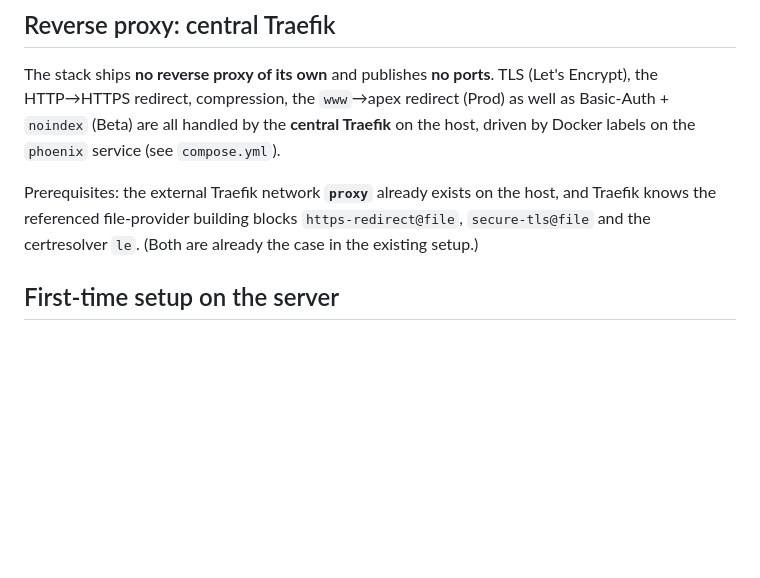
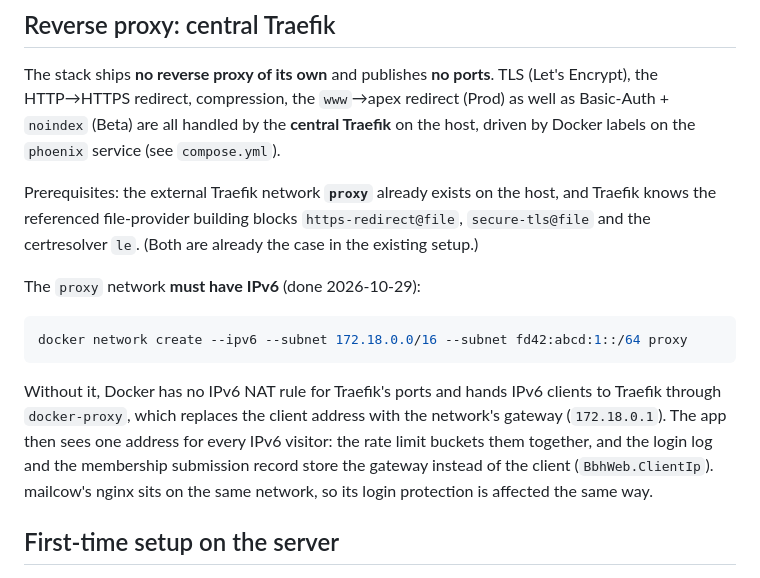
Before and after one commit to Buterland-Beckerhook/app, a Markdown page: deploy/README.md, the part around the change. Drawn GitHub-style; blank space fills up the shorter version.

````diff
--- a/deploy/README.md
+++ b/deploy/README.md
@@ -32,6 +32,19 @@ Prerequisites: the external Traefik network **`proxy`** already exists on the ho
 Traefik knows the referenced file-provider building blocks `https-redirect@file`,
 `secure-tls@file` and the certresolver `le`. (Both are already the case in the existing
 setup.)
+
+The `proxy` network **must have IPv6** (done 2026-10-29):
+
+```bash
+docker network create --ipv6 --subnet 172.18.0.0/16 --subnet fd42:abcd:1::/64 proxy
+```
+
+Without it, Docker has no IPv6 NAT rule for Traefik's ports and hands IPv6 clients to
+Traefik through `docker-proxy`, which replaces the client address with the network's
+gateway (`172.18.0.1`). The app then sees one address for every IPv6 visitor: the rate
+limit buckets them together, and the login log and the membership submission record
+store the gateway instead of the client (`BbhWeb.ClientIp`). mailcow's nginx sits on the
+same network, so its login protection is affected the same way.
 
 ## First-time setup on the server
 
````
Also changed, not shown: docs/plans/ticket-system.md (+10 -5 lines).
